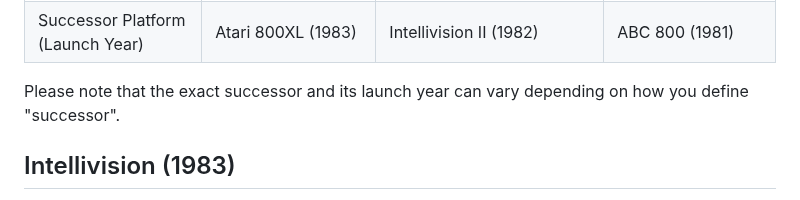
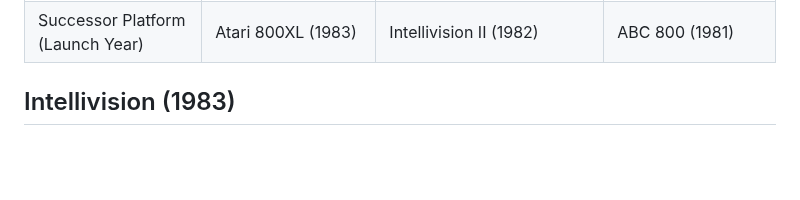
Before and after one commit to skirtapaieo/games-and-visual-art, a Markdown page: README.md, the part around the change. Rendered like a GitHub page; blank space fills up the shorter version.

```diff
--- a/README.md
+++ b/README.md
@@ -17,8 +17,6 @@
 | Development Method  | Mostly Assembly language (6502 Assembly) | Mostly Assembly language (CP1610 Assembly) | Mostly Assembly language (Z80 Assembly), and BASIC for simpler games |
 | Developers of Hit Games | Various, including in-house at Atari and third-party companies like Lucasfilm Games | Various, including in-house at Mattel (Blue Sky Rangers) and third-party companies like APh Technological Consulting | Various, including independent developers like Llamasoft |
 | Successor Platform (Launch Year) | Atari 800XL (1983) | Intellivision II (1982) | ABC 800 (1981) |
-
-Please note that the exact successor and its launch year can vary depending on how you define "successor".
 
 
 
```
